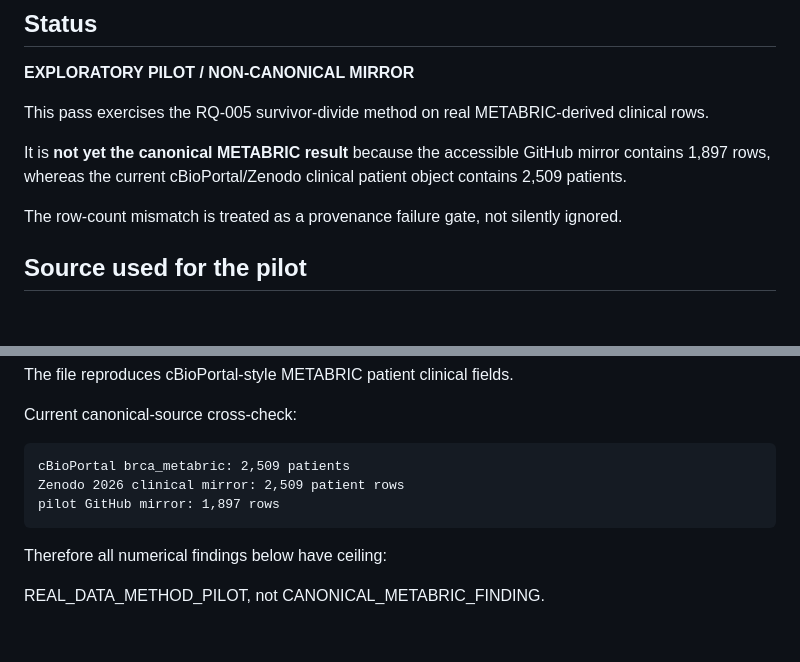
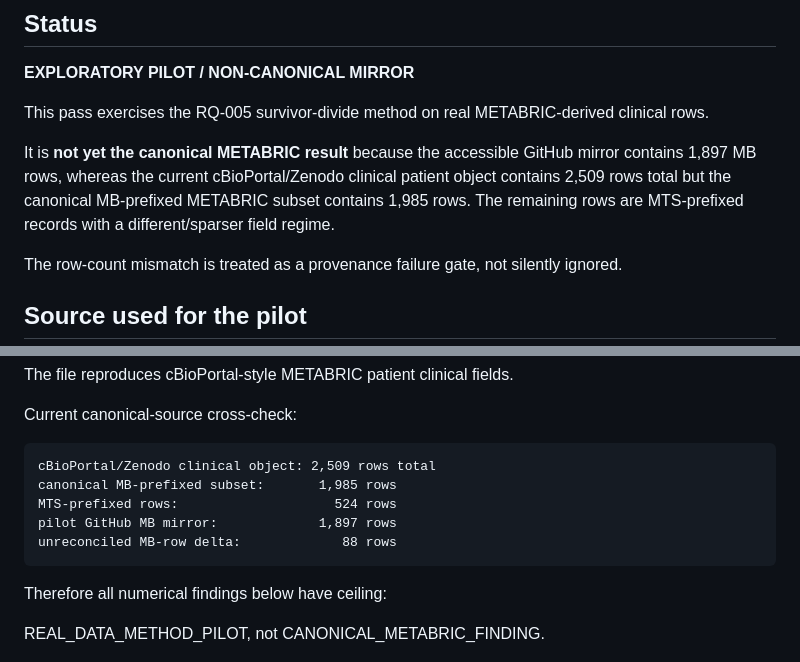
Before and after one commit to hopeless-t/dissociated-control-systems, a Markdown page: docs/RQ-005_METABRIC_PILOT.md, 2 parts joined by grey strips. GitHub-like rendering; blank space fills up the shorter version.

```diff
--- a/docs/RQ-005_METABRIC_PILOT.md
+++ b/docs/RQ-005_METABRIC_PILOT.md
@@ -8,8 +8,7 @@ This pass exercises the RQ-005 survivor-divide method on real METABRIC-derived
 clinical rows.
 
 It is **not yet the canonical METABRIC result** because the accessible GitHub
-mirror contains 1,897 rows, whereas the current cBioPortal/Zenodo clinical
-patient object contains 2,509 patients.
+mirror contains 1,897 MB rows, whereas the current cBioPortal/Zenodo clinical patient object contains 2,509 rows total but the canonical MB-prefixed METABRIC subset contains 1,985 rows. The remaining rows are MTS-prefixed records with a different/sparser field regime.
 
 The row-count mismatch is treated as a provenance failure gate, not silently
 ignored.
@@ -28,9 +27,11 @@ The file reproduces cBioPortal-style METABRIC patient clinical fields.
 Current canonical-source cross-check:
 
 ~~~text
-cBioPortal brca_metabric: 2,509 patients
-Zenodo 2026 clinical mirror: 2,509 patient rows
-pilot GitHub mirror: 1,897 rows
+cBioPortal/Zenodo clinical object: 2,509 rows total
+canonical MB-prefixed subset:       1,985 rows
+MTS-prefixed rows:                    524 rows
+pilot GitHub MB mirror:             1,897 rows
+unreconciled MB-row delta:             88 rows
 ~~~
 
 Therefore all numerical findings below have ceiling:
```
Also changed, not shown: other parts of docs/RQ-005_METABRIC_PILOT.md (+74 -4 lines).
